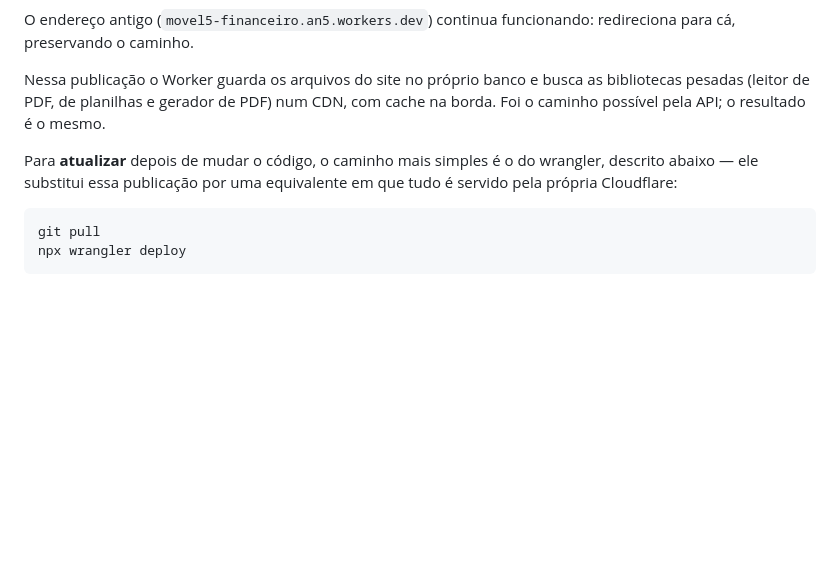
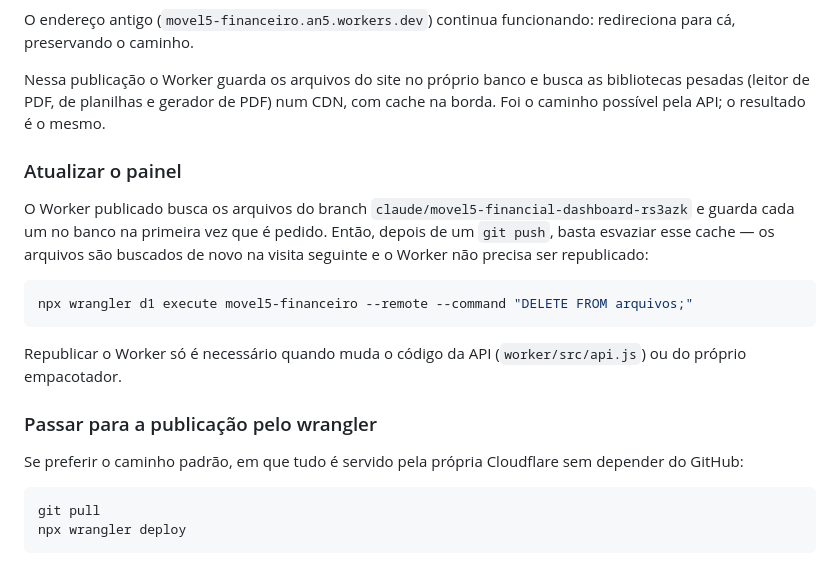
Before and after one commit to betoanjos/movel5, a Markdown page: docs/DEPLOY.md, the part around the change. Rendered like a GitHub page; blank space fills up the shorter version.

Commit message:
Documenta a atualização do painel publicado
Como o Worker agora busca os arquivos de um branch e os guarda no banco,
atualizar depois de um push é só esvaziar a tabela `arquivos`. Republicar o
Worker só é preciso quando muda o código da API ou do empacotador.

Co-Authored-By: Claude Opus 5 <noreply@anthropic.com>
Claude-Session: https://claude.ai/code/session_012wtMqd75YmebN1k5FYDK7P

````diff
--- a/docs/DEPLOY.md
+++ b/docs/DEPLOY.md
@@ -21,9 +21,25 @@ Nessa publicação o Worker guarda os arquivos do site no próprio banco e busca
 as bibliotecas pesadas (leitor de PDF, de planilhas e gerador de PDF) num CDN,
 com cache na borda. Foi o caminho possível pela API; o resultado é o mesmo.
 
-Para **atualizar** depois de mudar o código, o caminho mais simples é o do
-wrangler, descrito abaixo — ele substitui essa publicação por uma equivalente
-em que tudo é servido pela própria Cloudflare:
+### Atualizar o painel
+
+O Worker publicado busca os arquivos do branch
+`claude/movel5-financial-dashboard-rs3azk` e guarda cada um no banco na
+primeira vez que é pedido. Então, depois de um `git push`, basta esvaziar
+esse cache — os arquivos são buscados de novo na visita seguinte e o Worker
+não precisa ser republicado:
+
+```bash
+npx wrangler d1 execute movel5-financeiro --remote --command "DELETE FROM arquivos;"
+```
+
+Republicar o Worker só é necessário quando muda o código da API
+(`worker/src/api.js`) ou do próprio empacotador.
+
+### Passar para a publicação pelo wrangler
+
+Se preferir o caminho padrão, em que tudo é servido pela própria Cloudflare
+sem depender do GitHub:
 
 ```bash
 git pull
````
